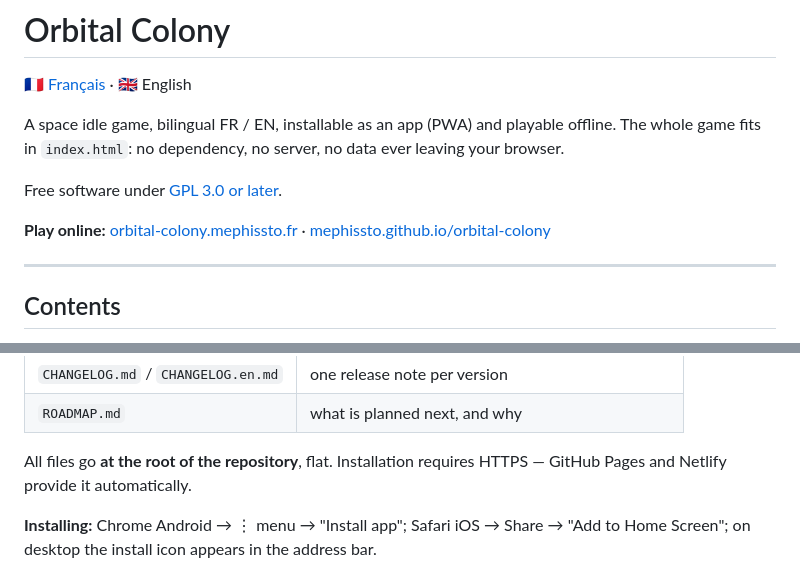
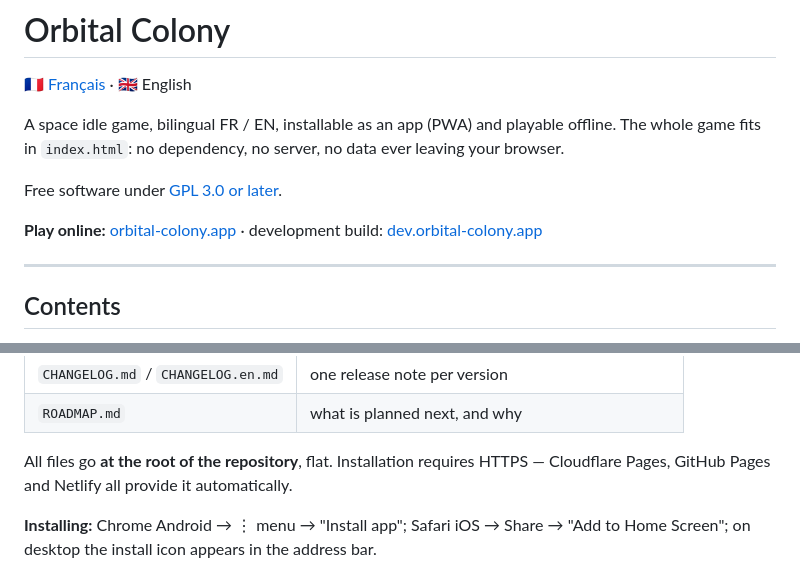
Before and after one commit to mephissto/orbital-colony-test, a Markdown page: README.en.md, 2 parts joined by grey strips. Rendered like a GitHub page.

```diff
--- a/README.en.md
+++ b/README.en.md
@@ -8,8 +8,8 @@ ever leaving your browser.
 
 Free software under [GPL 3.0 or later](#licence).
 
-**Play online:** [orbital-colony.mephissto.fr](https://orbital-colony.mephissto.fr/) ·
-[mephissto.github.io/orbital-colony](https://mephissto.github.io/orbital-colony/)
+**Play online:** [orbital-colony.app](https://orbital-colony.app/)
+· development build: [dev.orbital-colony.app](https://dev.orbital-colony.app/)
 
 ---
 
@@ -51,7 +51,8 @@ Free software under [GPL 3.0 or later](#licence).
 | `ROADMAP.md` | what is planned next, and why |
 
 All files go **at the root of the repository**, flat. Installation requires
-HTTPS — GitHub Pages and Netlify provide it automatically.
+HTTPS — Cloudflare Pages, GitHub Pages and Netlify all provide it
+automatically.
 
 **Installing:** Chrome Android → ⋮ menu → "Install app"; Safari iOS → Share →
 "Add to Home Screen"; on desktop the install icon appears in the address bar.
```
Also changed, not shown: README.md (+4 -3 lines).
